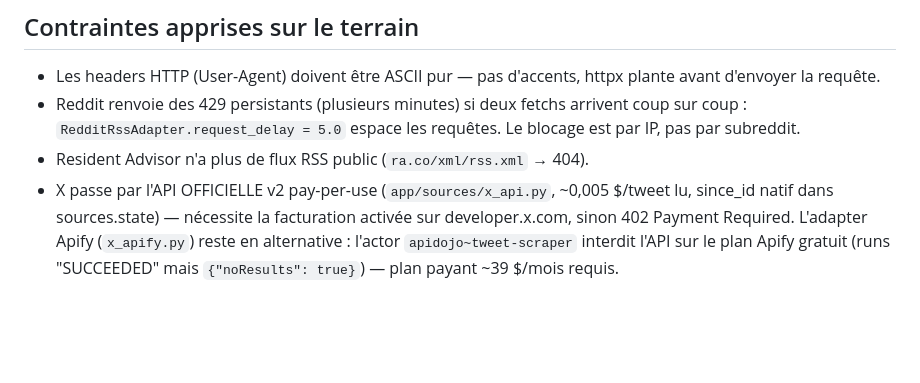
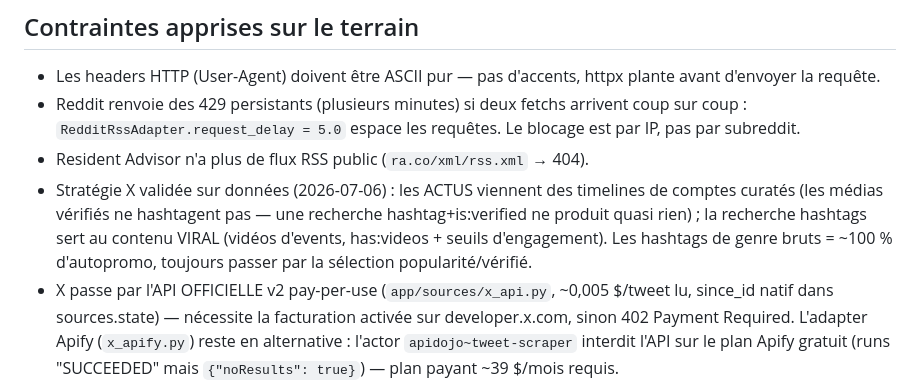
Before and after one commit to Hooriiiii/music-news-radar, a Markdown page: CLAUDE.md, the part around the change. Rendered like a GitHub page; blank space fills up the shorter version.

Commit message:
docs: stratégie X à deux jambes (timelines pour l'actu, recherche pour le viral)
Co-Authored-By: Claude Fable 5 <noreply@anthropic.com>

```diff
--- a/CLAUDE.md
+++ b/CLAUDE.md
@@ -70,6 +70,12 @@ pipeline est source-agnostique et ne connaît que `RawItem`. Le registry dans
   coup sur coup : `RedditRssAdapter.request_delay = 5.0` espace les requêtes.
   Le blocage est par IP, pas par subreddit.
 - Resident Advisor n'a plus de flux RSS public (`ra.co/xml/rss.xml` → 404).
+- Stratégie X validée sur données (2026-07-06) : les ACTUS viennent des
+  timelines de comptes curatés (les médias vérifiés ne hashtagent pas — une
+  recherche hashtag+is:verified ne produit quasi rien) ; la recherche hashtags
+  sert au contenu VIRAL (vidéos d'events, has:videos + seuils d'engagement).
+  Les hashtags de genre bruts = ~100 % d'autopromo, toujours passer par la
+  sélection popularité/vérifié.
 - X passe par l'API OFFICIELLE v2 pay-per-use (`app/sources/x_api.py`,
   ~0,005 $/tweet lu, since_id natif dans sources.state) — nécessite la
   facturation activée sur developer.x.com, sinon 402 Payment Required.
```
